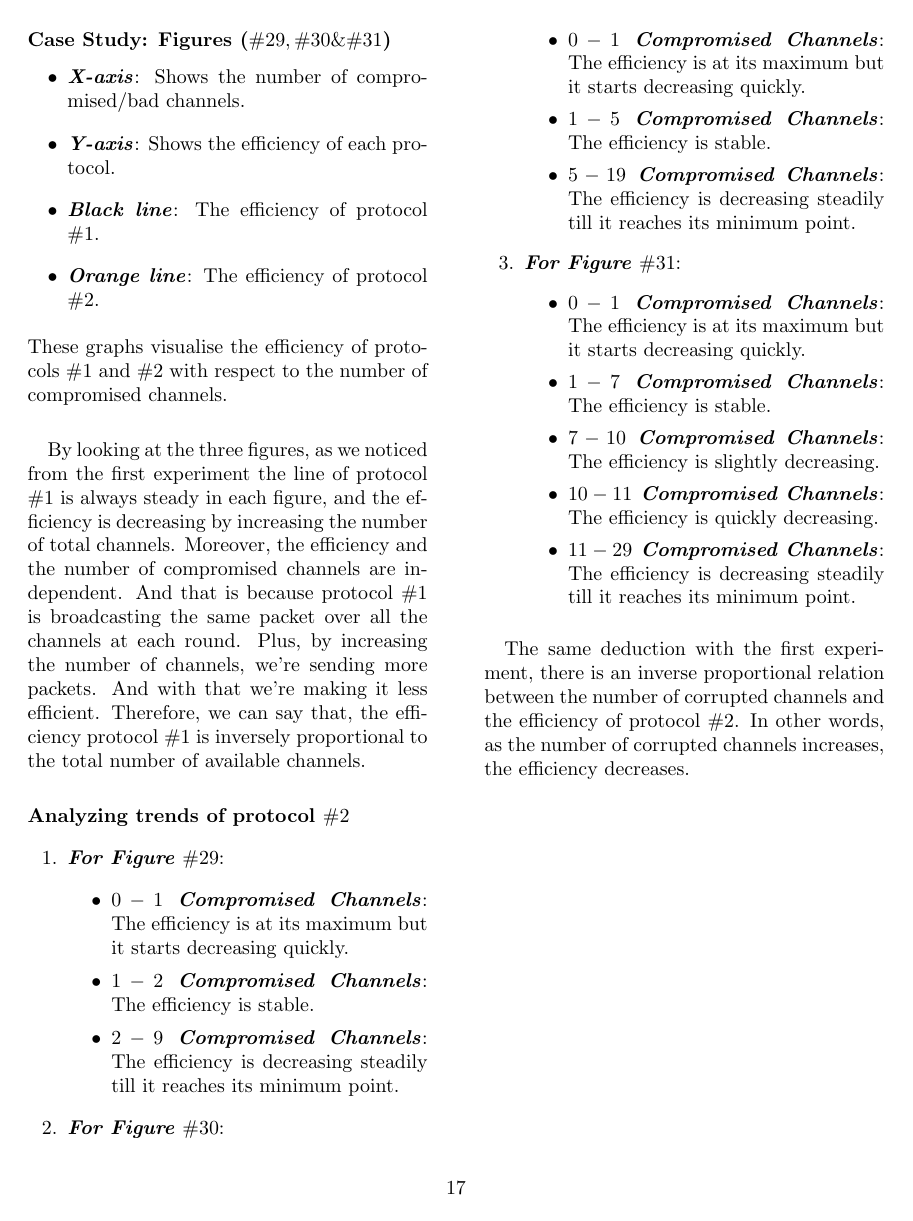
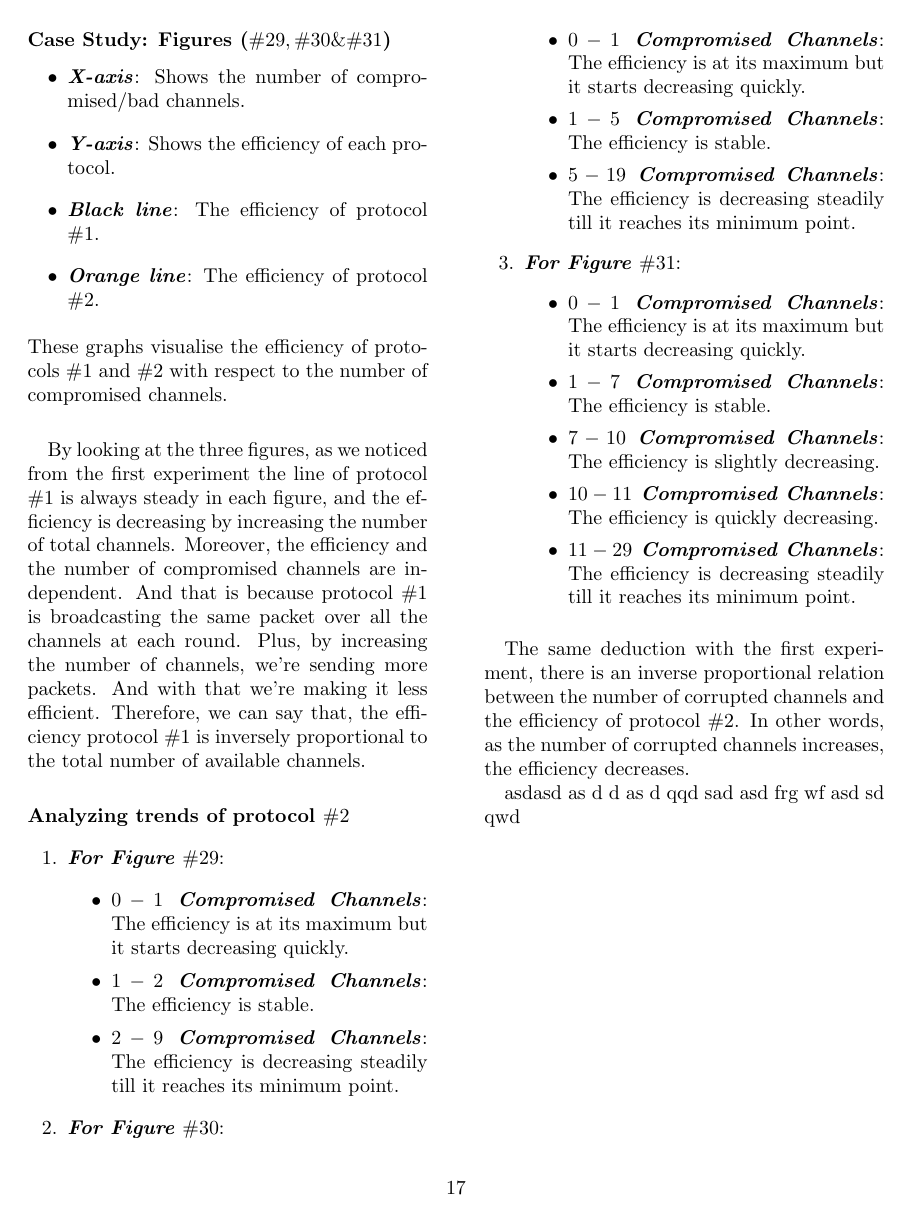
Before and after one commit to AkilMahdi/draft, a LaTeX document (main.tex): page 17 of 17. Compiled offline with pdfLaTeX.

Commit message:
change in main.tex

```diff
--- a/main.tex
+++ b/main.tex
@@ -26,4 +26,10 @@
 \subfile{pro.tex}
 \subfile{math.tex}
 \subfile{expr.tex}
+asdasd
+as
+d
+d as
+d qqd sad asd frg wf
+ asd sd qwd
 \end{document}
```
